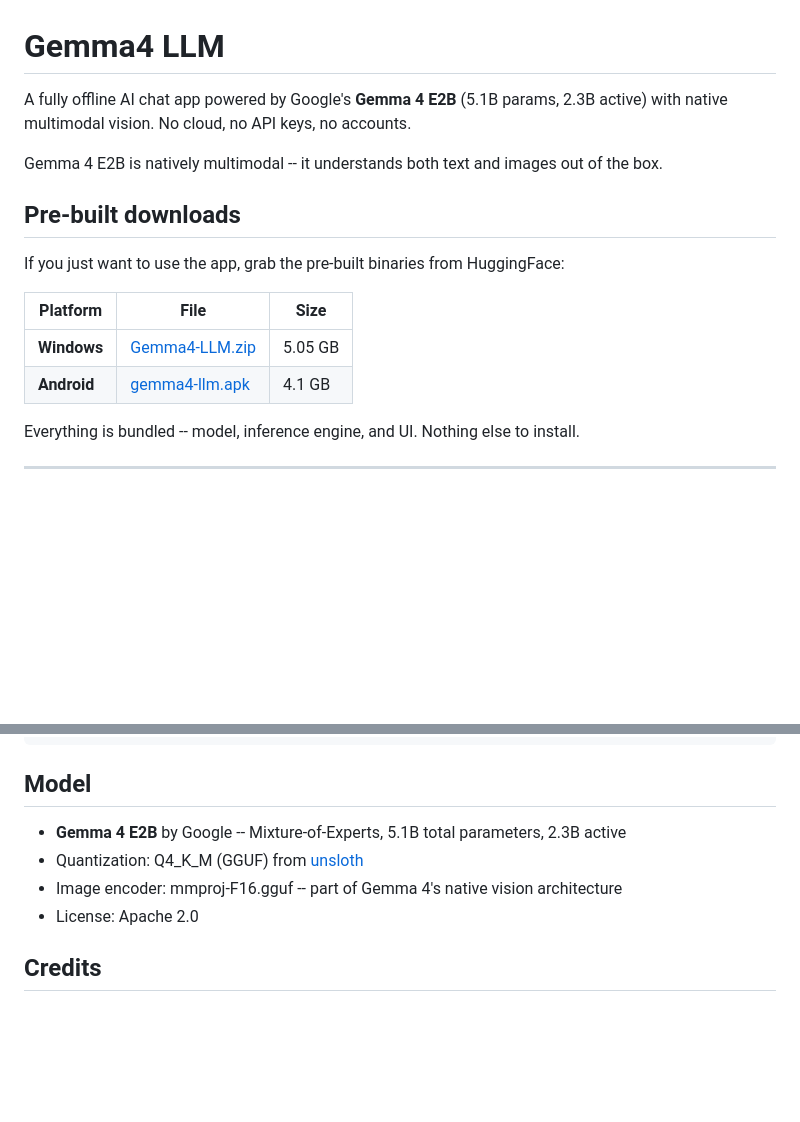
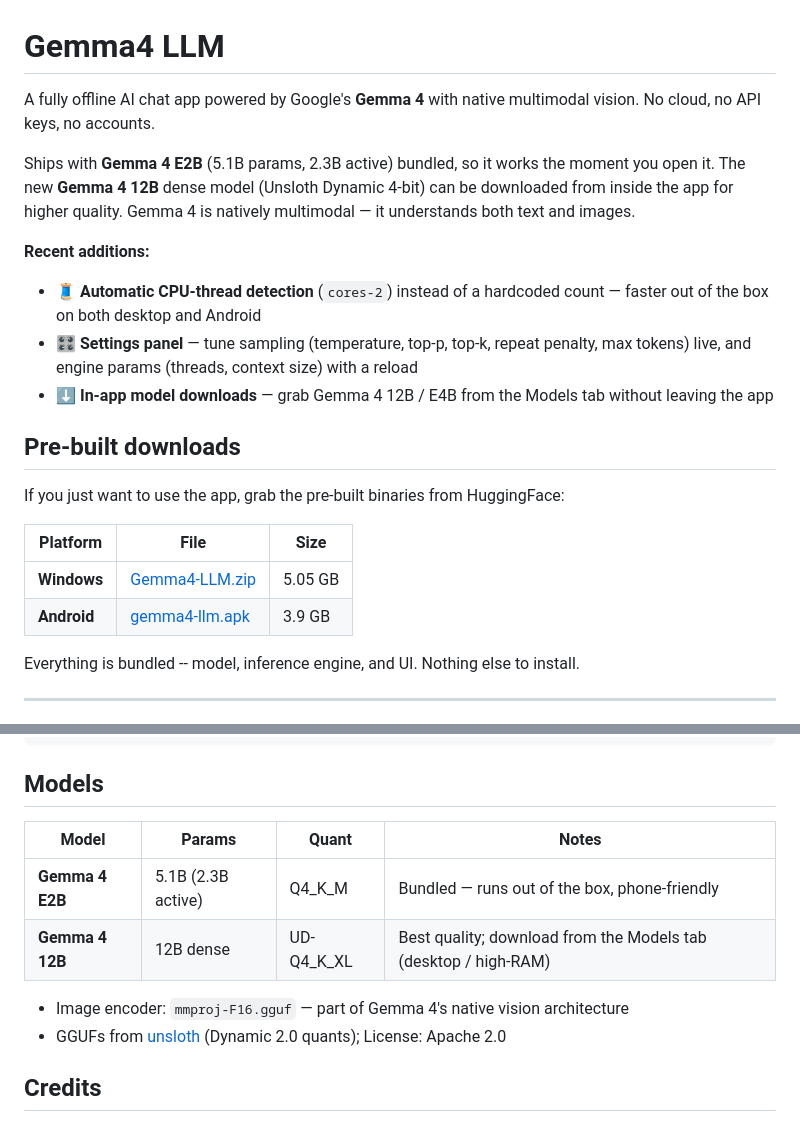
Before and after one commit to alphastack1/gemma4-llm, a Markdown page: README.md, 2 parts joined by grey strips. Drawn GitHub-style; blank space fills up the shorter version.

Commit message:
Update README for Gemma 4 12B + thread/settings features
Co-Authored-By: Claude Opus 4.8 (1M context) <noreply@anthropic.com>

````diff
--- a/README.md
+++ b/README.md
@@ -1,8 +1,13 @@
 # Gemma4 LLM
 
-A fully offline AI chat app powered by Google's **Gemma 4 E2B** (5.1B params, 2.3B active) with native multimodal vision. No cloud, no API keys, no accounts.
+A fully offline AI chat app powered by Google's **Gemma 4** with native multimodal vision. No cloud, no API keys, no accounts.
 
-Gemma 4 E2B is natively multimodal -- it understands both text and images out of the box.
+Ships with **Gemma 4 E2B** (5.1B params, 2.3B active) bundled, so it works the moment you open it. The new **Gemma 4 12B** dense model (Unsloth Dynamic 4-bit) can be downloaded from inside the app for higher quality. Gemma 4 is natively multimodal — it understands both text and images.
+
+**Recent additions:**
+- 🧵 **Automatic CPU-thread detection** (`cores-2`) instead of a hardcoded count — faster out of the box on both desktop and Android
+- 🎛️ **Settings panel** — tune sampling (temperature, top-p, top-k, repeat penalty, max tokens) live, and engine params (threads, context size) with a reload
+- ⬇️ **In-app model downloads** — grab Gemma 4 12B / E4B from the Models tab without leaving the app
 
 ## Pre-built downloads
 
@@ -11,7 +16,7 @@ If you just want to use the app, grab the pre-built binaries from HuggingFace:
 | Platform | File | Size |
 |----------|------|------|
 | **Windows** | [Gemma4-LLM.zip](https://huggingface.co/alphastack1/gemma4-llm/resolve/main/Gemma4-LLM.zip) | 5.05 GB |
-| **Android** | [gemma4-llm.apk](https://huggingface.co/alphastack1/gemma4-llm/resolve/main/gemma4-llm.apk) | 4.1 GB |
+| **Android** | [gemma4-llm.apk](https://huggingface.co/alphastack1/gemma4-llm/resolve/main/gemma4-llm.apk) | 3.9 GB |
 
 Everything is bundled -- model, inference engine, and UI. Nothing else to install.
 
@@ -138,12 +143,15 @@ gemma4-llm/
         res/                # Icons, strings, styles
 ```
 
-## Model
+## Models
 
-- **Gemma 4 E2B** by Google -- Mixture-of-Experts, 5.1B total parameters, 2.3B active
-- Quantization: Q4_K_M (GGUF) from [unsloth](https://huggingface.co/unsloth/gemma-4-E2B-it-GGUF)
-- Image encoder: mmproj-F16.gguf -- part of Gemma 4's native vision architecture
-- License: Apache 2.0
+| Model | Params | Quant | Notes |
+|-------|--------|-------|-------|
+| **Gemma 4 E2B** | 5.1B (2.3B active) | Q4_K_M | Bundled — runs out of the box, phone-friendly |
+| **Gemma 4 12B** | 12B dense | UD-Q4_K_XL | Best quality; download from the Models tab (desktop / high-RAM) |
+
+- Image encoder: `mmproj-F16.gguf` — part of Gemma 4's native vision architecture
+- GGUFs from [unsloth](https://huggingface.co/unsloth) (Dynamic 2.0 quants); License: Apache 2.0
 
 ## Credits
 
````
